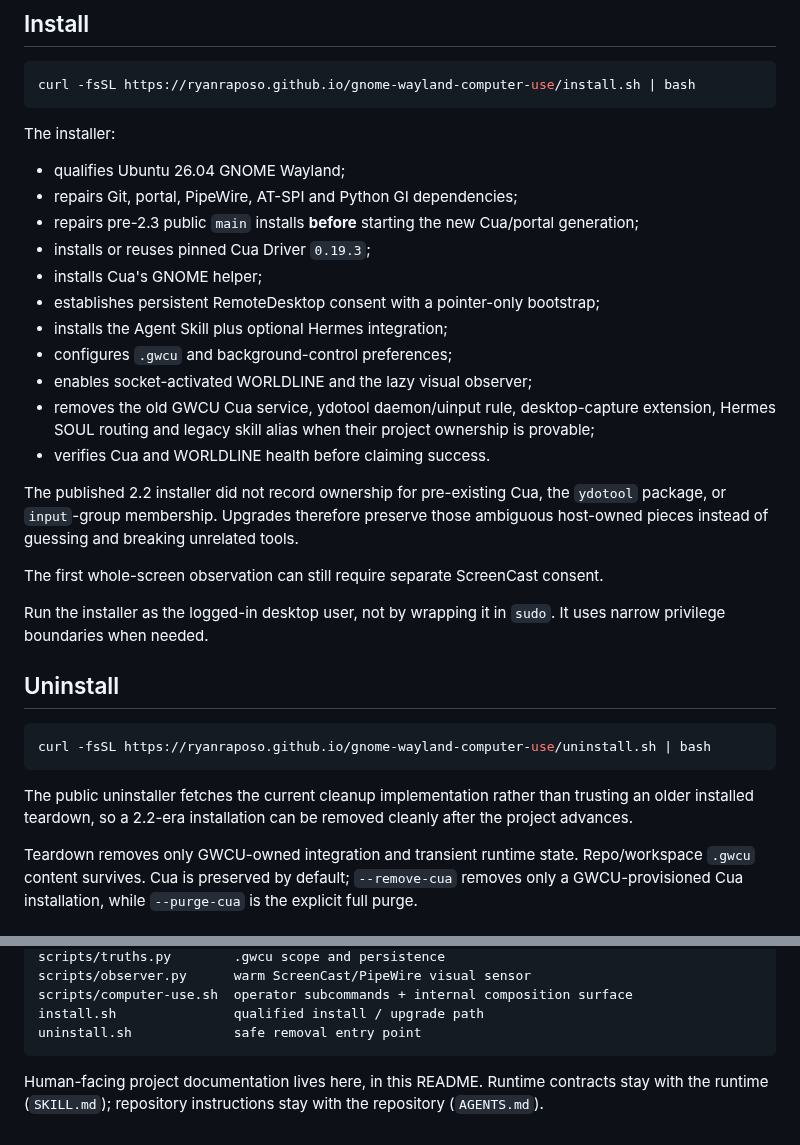
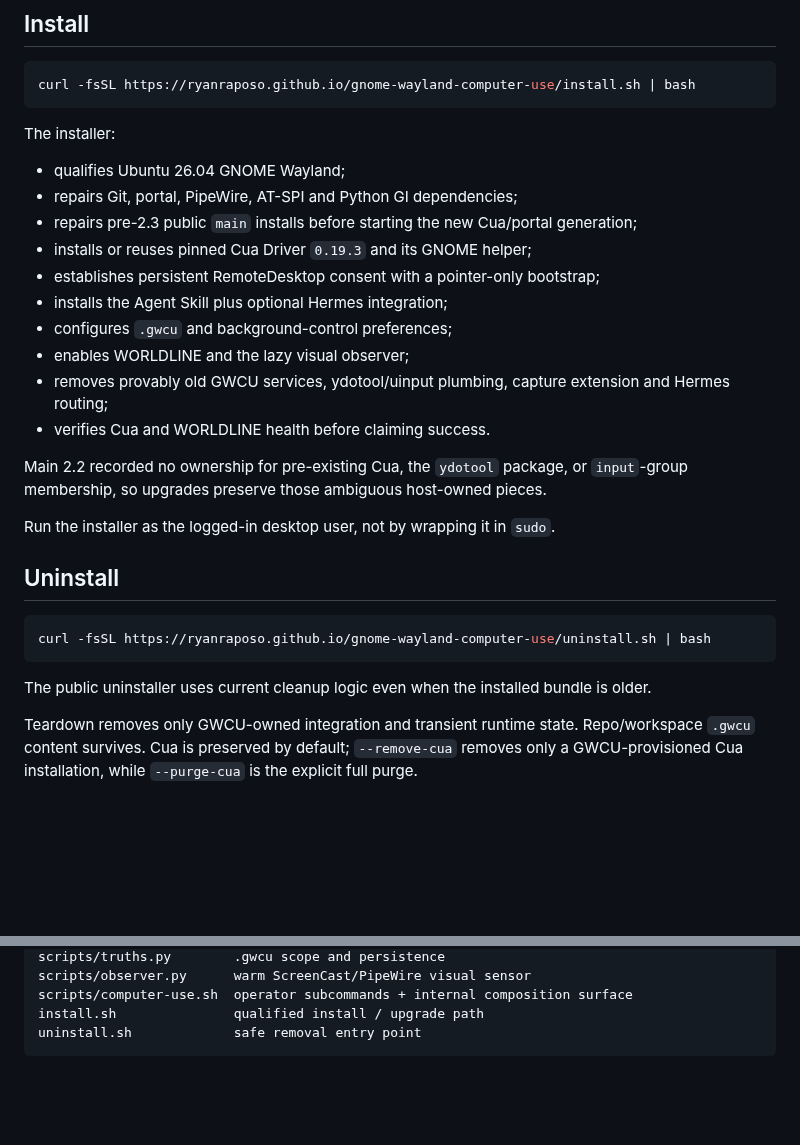
Before and after one commit to ryanraposo/gnome-wayland-computer-use, a Markdown page: README.md, 2 parts joined by grey strips. Rendered like a GitHub page; blank space fills up the shorter version.

Commit message:
Keep upgrade docs inside README budget

````diff
--- a/README.md
+++ b/README.md
@@ -164,21 +164,18 @@ The installer:
 
 - qualifies Ubuntu 26.04 GNOME Wayland;
 - repairs Git, portal, PipeWire, AT-SPI and Python GI dependencies;
-- repairs pre-2.3 public `main` installs **before** starting the new Cua/portal generation;
-- installs or reuses pinned Cua Driver `0.19.3`;
-- installs Cua's GNOME helper;
+- repairs pre-2.3 public `main` installs before starting the new Cua/portal generation;
+- installs or reuses pinned Cua Driver `0.19.3` and its GNOME helper;
 - establishes persistent RemoteDesktop consent with a pointer-only bootstrap;
 - installs the Agent Skill plus optional Hermes integration;
 - configures `.gwcu` and background-control preferences;
-- enables socket-activated WORLDLINE and the lazy visual observer;
-- removes the old GWCU Cua service, ydotool daemon/uinput rule, desktop-capture extension, Hermes SOUL routing and legacy skill alias when their project ownership is provable;
+- enables WORLDLINE and the lazy visual observer;
+- removes provably old GWCU services, ydotool/uinput plumbing, capture extension and Hermes routing;
 - verifies Cua and WORLDLINE health before claiming success.
 
-The published 2.2 installer did not record ownership for pre-existing Cua, the `ydotool` package, or `input`-group membership. Upgrades therefore preserve those ambiguous host-owned pieces instead of guessing and breaking unrelated tools.
+Main 2.2 recorded no ownership for pre-existing Cua, the `ydotool` package, or `input`-group membership, so upgrades preserve those ambiguous host-owned pieces.
 
-The first whole-screen observation can still require separate ScreenCast consent.
-
-Run the installer as the logged-in desktop user, not by wrapping it in `sudo`. It uses narrow privilege boundaries when needed.
+Run the installer as the logged-in desktop user, not by wrapping it in `sudo`.
 
 ## Uninstall
 
@@ -186,7 +183,7 @@ Run the installer as the logged-in desktop user, not by wrapping it in `sudo`. I
 curl -fsSL https://ryanraposo.github.io/gnome-wayland-computer-use/uninstall.sh | bash
 ```
 
-The public uninstaller fetches the current cleanup implementation rather than trusting an older installed teardown, so a 2.2-era installation can be removed cleanly after the project advances.
+The public uninstaller uses current cleanup logic even when the installed bundle is older.
 
 Teardown removes only GWCU-owned integration and transient runtime state. Repo/workspace `.gwcu` content survives. Cua is preserved by default; `--remove-cua` removes only a GWCU-provisioned Cua installation, while `--purge-cua` is the explicit full purge.
 
@@ -214,5 +211,3 @@ scripts/computer-use.sh  operator subcommands + internal composition surface
 install.sh               qualified install / upgrade path
 uninstall.sh             safe removal entry point
 ```
-
-Human-facing project documentation lives here, in this README. Runtime contracts stay with the runtime (`SKILL.md`); repository instructions stay with the repository (`AGENTS.md`).
````
